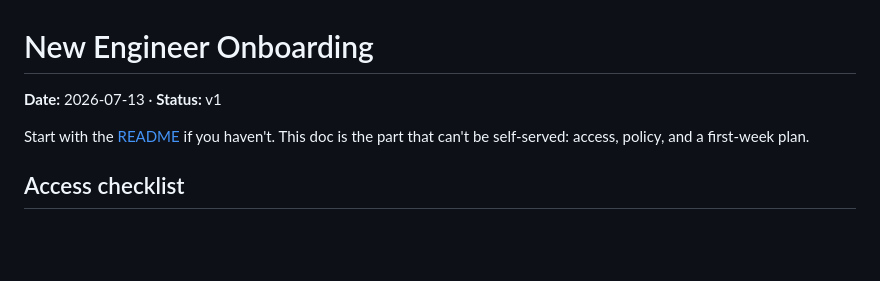
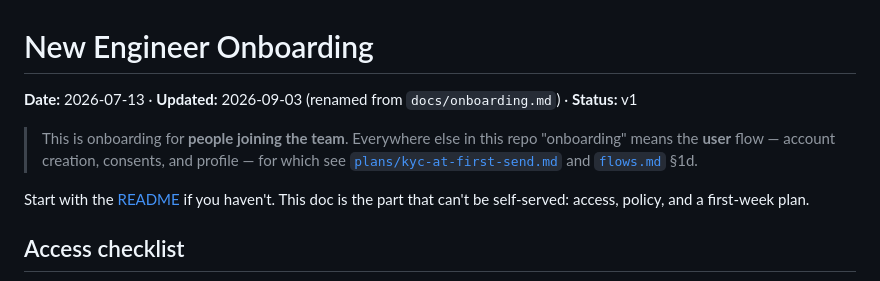
Before and after one commit to PuenteFinancial/PuenteApp, a Markdown page: docs/engineer-onboarding.md, the part around the change. Drawn GitHub-style; blank space fills up the shorter version.

Commit message:
docs: rename onboarding.md → engineer-onboarding.md
"Onboarding" means the USER flow everywhere else in this repo — account
creation, consents, profile, and until the K lane the KYC redirect. This file
is the access checklist and first-week plan for people joining the team, which
made every mention of "the onboarding doc" ambiguous. Its own H1 already said
"New Engineer Onboarding"; the filename now matches.

One inbound reference (README) updated, and the file itself now opens by
saying which onboarding it means and where the user flow is documented.

Co-Authored-By: Claude Opus 5 <noreply@anthropic.com>

```diff
--- a/docs/onboarding.md
+++ b/docs/engineer-onboarding.md
@@ -1,6 +1,10 @@
 # New Engineer Onboarding
 
-**Date:** 2026-07-13 · **Status:** v1
+**Date:** 2026-07-13 · **Updated:** 2026-09-03 (renamed from `docs/onboarding.md`) · **Status:** v1
+
+> This is onboarding for **people joining the team**. Everywhere else in this repo "onboarding"
+> means the **user** flow — account creation, consents, and profile — for which see
+> [`plans/kyc-at-first-send.md`](plans/kyc-at-first-send.md) and [`flows.md`](flows.md) §1d.
 
 Start with the [README](../README.md) if you haven't. This doc is the part that can't be
 self-served: access, policy, and a first-week plan.
```
Also changed, not shown: README.md (+1 -1 lines).
